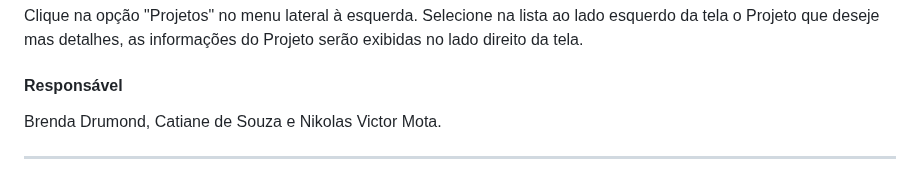
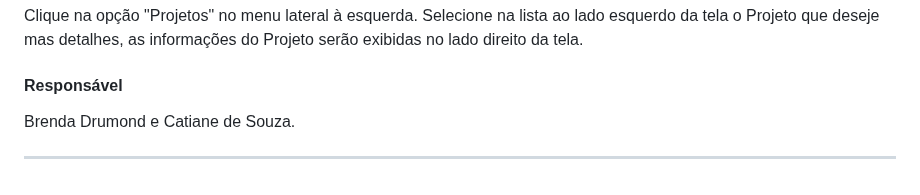
Before and after one commit to ICEI-PUC-Minas-PMV-ADS/pmv-ads-2024-1-e1-proj-web-t13-game-of-work, a Markdown page: documentos/06-Programação de Funcionalidades.md, the part around the change. GitHub-like rendering.

```diff
--- a/documentos/06-Programação de Funcionalidades.md
+++ b/documentos/06-Programação de Funcionalidades.md
@@ -177,5 +177,5 @@ Selecione na lista ao lado esquerdo da tela o Projeto que deseje mas detalhes, a
 
 #### Responsável
 
-Brenda Drumond, Catiane de Souza e Nikolas Victor Mota.
+Brenda Drumond e Catiane de Souza.
 <hr>
```
